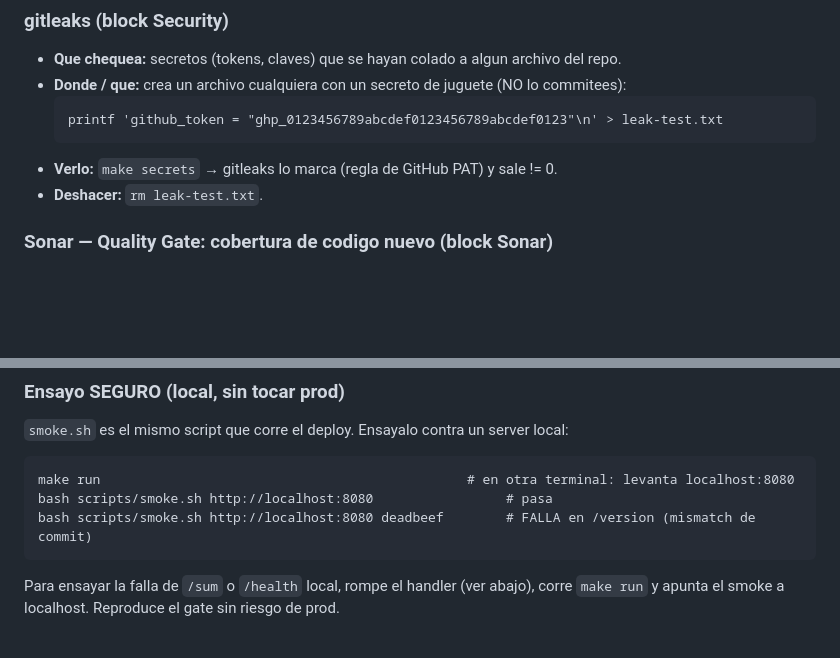
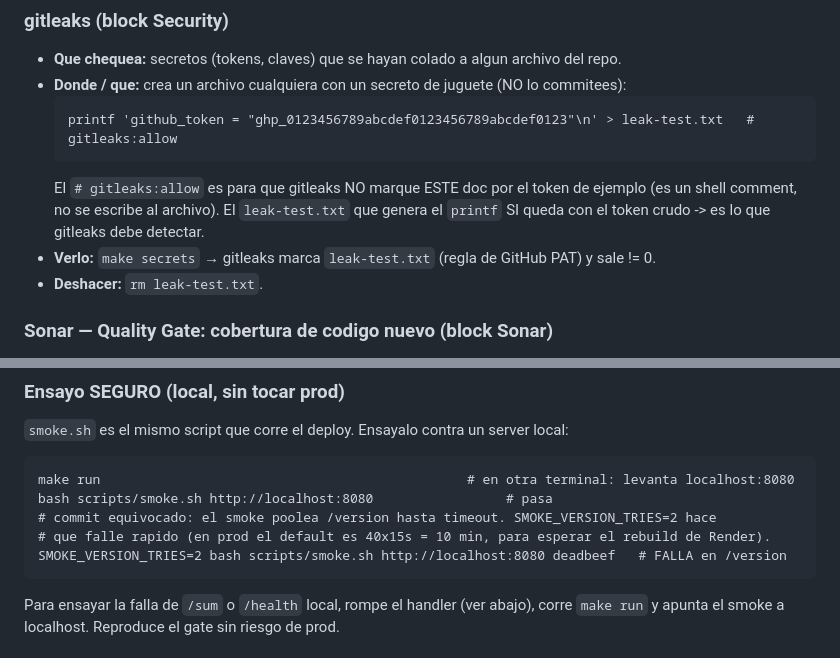
Before and after one commit to jugodemilanesa/utn-ics, a Markdown page: docs/probar-gates.md, 2 parts joined by grey strips. Drawn GitHub-style; blank space fills up the shorter version.

Commit message:
docs: que gitleaks no marque el propio doc (gitleaks:allow) + ejemplo smoke con poll
El token de ejemplo hacia fallar el gate gitleaks sobre el propio archivo (justo lo
que el doc explica). Se agrega 'gitleaks:allow' a esa linea (el leak-test.txt que
genera el printf igual se detecta). Y se actualiza el ejemplo de smoke a SMOKE_VERSION_TRIES.

````diff
--- a/docs/probar-gates.md
+++ b/docs/probar-gates.md
@@ -70,9 +70,12 @@ Todos se ven **local** con un comando; si ademas los metes en un PR, ves el chec
 - **Que chequea:** secretos (tokens, claves) que se hayan colado a algun archivo del repo.
 - **Donde / que:** crea un archivo cualquiera con un secreto de juguete (NO lo commitees):
   ```
-  printf 'github_token = "ghp_0123456789abcdef0123456789abcdef0123"\n' > leak-test.txt
+  printf 'github_token = "ghp_0123456789abcdef0123456789abcdef0123"\n' > leak-test.txt   # gitleaks:allow
   ```
-- **Verlo:** `make secrets` → gitleaks lo marca (regla de GitHub PAT) y sale != 0.
+  El `# gitleaks:allow` es para que gitleaks NO marque ESTE doc por el token de ejemplo
+  (es un shell comment, no se escribe al archivo). El `leak-test.txt` que genera el
+  `printf` SI queda con el token crudo -> es lo que gitleaks debe detectar.
+- **Verlo:** `make secrets` → gitleaks marca `leak-test.txt` (regla de GitHub PAT) y sale != 0.
 - **Deshacer:** `rm leak-test.txt`.
 
 ### Sonar — Quality Gate: cobertura de codigo nuevo (block Sonar)
@@ -110,7 +113,9 @@ chequeos y cada uno es un gate: liveness (`/health`), correctitud (`/sum`), traz
 ```
 make run                                               # en otra terminal: levanta localhost:8080
 bash scripts/smoke.sh http://localhost:8080                 # pasa
-bash scripts/smoke.sh http://localhost:8080 deadbeef        # FALLA en /version (mismatch de commit)
+# commit equivocado: el smoke poolea /version hasta timeout. SMOKE_VERSION_TRIES=2 hace
+# que falle rapido (en prod el default es 40x15s = 10 min, para esperar el rebuild de Render).
+SMOKE_VERSION_TRIES=2 bash scripts/smoke.sh http://localhost:8080 deadbeef   # FALLA en /version
 ```
 Para ensayar la falla de `/sum` o `/health` local, rompe el handler (ver abajo), corre
 `make run` y apunta el smoke a localhost. Reproduce el gate sin riesgo de prod.
````
